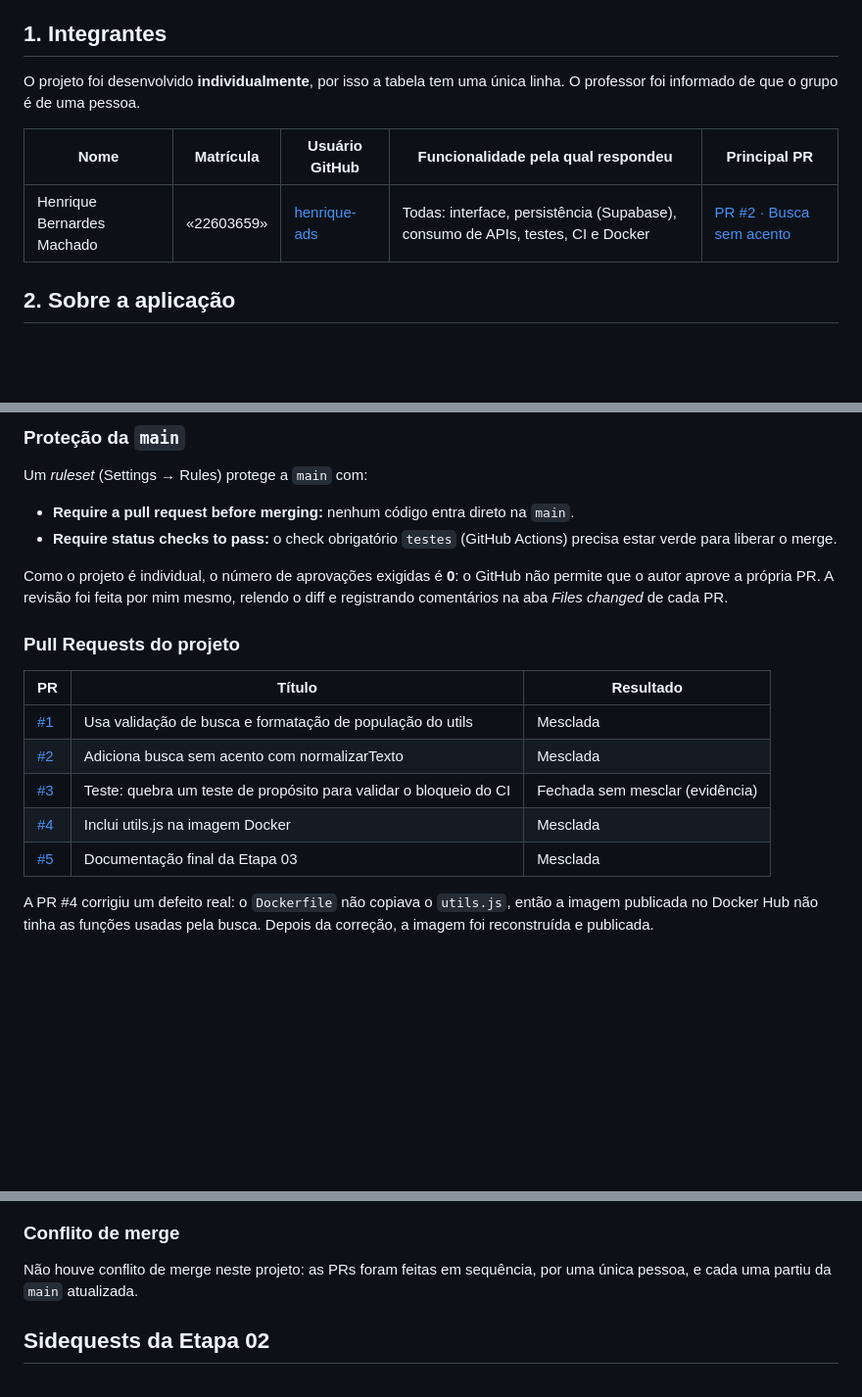
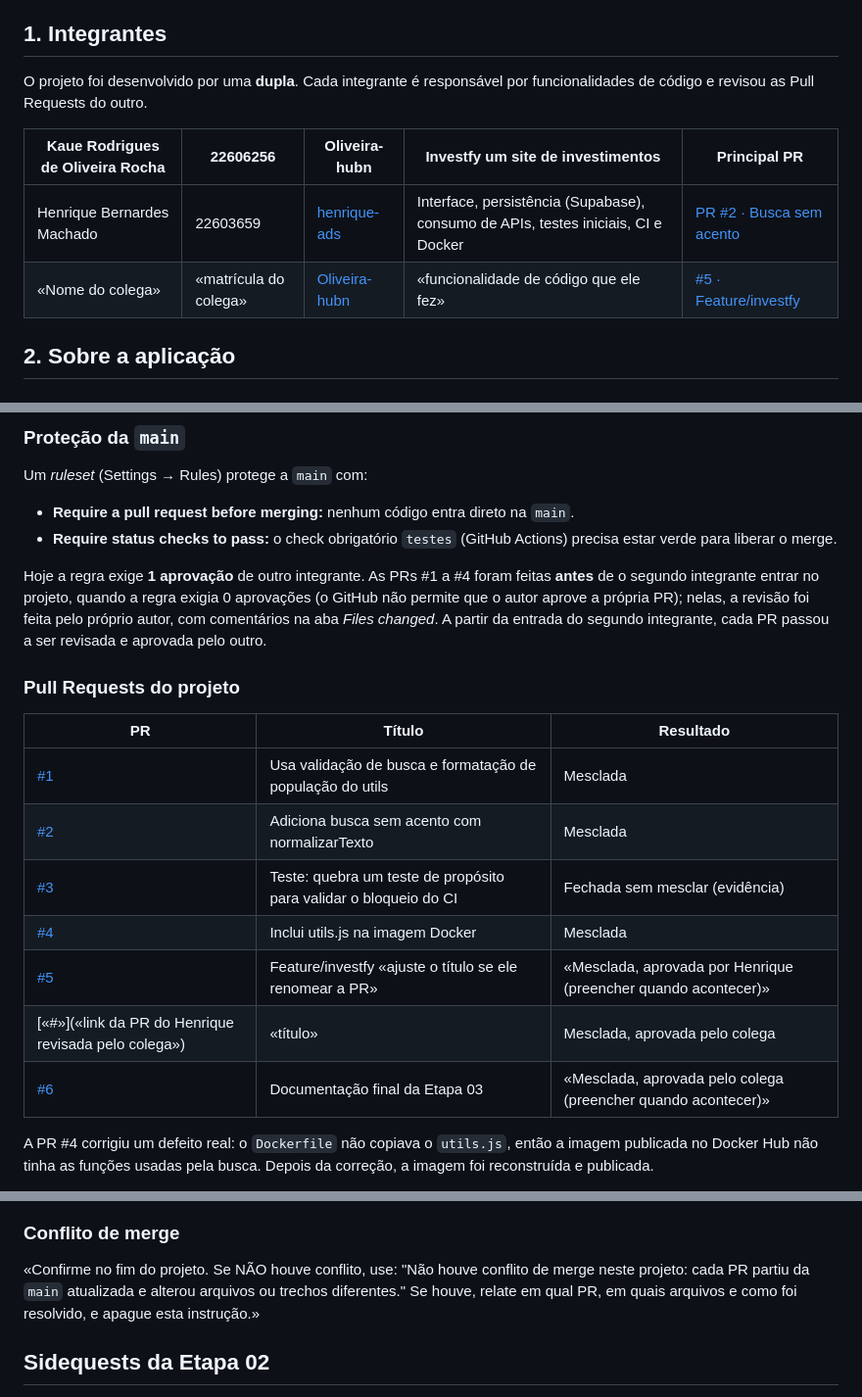
Before and after one commit to henrique-ads/Explorador-de-pa-ses-, a Markdown page: README.md, 3 parts joined by grey strips. Shown at 98% size. Rendered like a GitHub page; blank space fills up the shorter version.

Commit message:
Ajusta README: integrantes, matricula e numero das PRs

```diff
--- a/README.md
+++ b/README.md
@@ -10,11 +10,12 @@ Este repositório é o **desafio final do Bootcamp II (Etapa 03)**: além da apl
 
 ## 1. Integrantes
 
-O projeto foi desenvolvido **individualmente**, por isso a tabela tem uma única linha. O professor foi informado de que o grupo é de uma pessoa.
+O projeto foi desenvolvido por uma **dupla**. Cada integrante é responsável por funcionalidades de código e revisou as Pull Requests do outro.
 
-| Nome | Matrícula | Usuário GitHub | Funcionalidade pela qual respondeu | Principal PR |
+| Kaue Rodrigues de Oliveira Rocha | 22606256 | Oliveira-hubn | Investfy um site de investimentos | Principal PR |
 | --- | --- | --- | --- | --- |
-| Henrique Bernardes Machado | «22603659» | [henrique-ads](https://github.com/henrique-ads) | Todas: interface, persistência (Supabase), consumo de APIs, testes, CI e Docker | [PR #2 · Busca sem acento](https://github.com/henrique-ads/Explorador-de-pa-ses-/pull/2) |
+| Henrique Bernardes Machado | 22603659 | [henrique-ads](https://github.com/henrique-ads) | Interface, persistência (Supabase), consumo de APIs, testes iniciais, CI e Docker | [PR #2 · Busca sem acento](https://github.com/henrique-ads/Explorador-de-pa-ses-/pull/2) |
+| «Nome do colega» | «matrícula do colega» | [Oliveira-hubn](https://github.com/Oliveira-hubn) | «funcionalidade de código que ele fez» | [#5 · Feature/investfy](https://github.com/henrique-ads/Explorador-de-pa-ses-/pull/5) |
 
 ## 2. Sobre a aplicação
 
@@ -92,7 +93,7 @@ Um *ruleset* (Settings → Rules) protege a `main` com:
 - **Require a pull request before merging:** nenhum código entra direto na `main`.
 - **Require status checks to pass:** o check obrigatório `testes` (GitHub Actions) precisa estar verde para liberar o merge.
 
-Como o projeto é individual, o número de aprovações exigidas é **0**: o GitHub não permite que o autor aprove a própria PR. A revisão foi feita por mim mesmo, relendo o diff e registrando comentários na aba *Files changed* de cada PR.
+Hoje a regra exige **1 aprovação** de outro integrante. As PRs #1 a #4 foram feitas **antes** de o segundo integrante entrar no projeto, quando a regra exigia 0 aprovações (o GitHub não permite que o autor aprove a própria PR); nelas, a revisão foi feita pelo próprio autor, com comentários na aba *Files changed*. A partir da entrada do segundo integrante, cada PR passou a ser revisada e aprovada pelo outro.
 
 ### Pull Requests do projeto
 
@@ -102,7 +103,9 @@ Como o projeto é individual, o número de aprovações exigidas é **0**: o Git
 | [#2](https://github.com/henrique-ads/Explorador-de-pa-ses-/pull/2) | Adiciona busca sem acento com normalizarTexto | Mesclada |
 | [#3](https://github.com/henrique-ads/Explorador-de-pa-ses-/pull/3) | Teste: quebra um teste de propósito para validar o bloqueio do CI | Fechada sem mesclar (evidência) |
 | [#4](https://github.com/henrique-ads/Explorador-de-pa-ses-/pull/4) | Inclui utils.js na imagem Docker | Mesclada |
-| [#5](https://github.com/henrique-ads/Explorador-de-pa-ses-/pull/5) | Documentação final da Etapa 03 | Mesclada |
+| [#5](https://github.com/henrique-ads/Explorador-de-pa-ses-/pull/5) | Feature/investfy «ajuste o título se ele renomear a PR» | «Mesclada, aprovada por Henrique (preencher quando acontecer)» |
+| [«#»](«link da PR do Henrique revisada pelo colega») | «título» | Mesclada, aprovada pelo colega |
+| [#6](https://github.com/henrique-ads/Explorador-de-pa-ses-/pull/6) | Documentação final da Etapa 03 | «Mesclada, aprovada pelo colega (preencher quando acontecer)» |
 
 A PR #4 corrigiu um defeito real: o `Dockerfile` não copiava o `utils.js`, então a imagem publicada no Docker Hub não tinha as funções usadas pela busca. Depois da correção, a imagem foi reconstruída e publicada.
 
@@ -118,7 +121,7 @@ A [PR #3](https://github.com/henrique-ads/Explorador-de-pa-ses-/pull/3) alterou
 
 ### Conflito de merge
 
-Não houve conflito de merge neste projeto: as PRs foram feitas em sequência, por uma única pessoa, e cada uma partiu da `main` atualizada.
+«Confirme no fim do projeto. Se NÃO houve conflito, use: "Não houve conflito de merge neste projeto: cada PR partiu da `main` atualizada e alterou arquivos ou trechos diferentes." Se houve, relate em qual PR, em quais arquivos e como foi resolvido, e apague esta instrução.»
 
 ## Sidequests da Etapa 02
 
```
